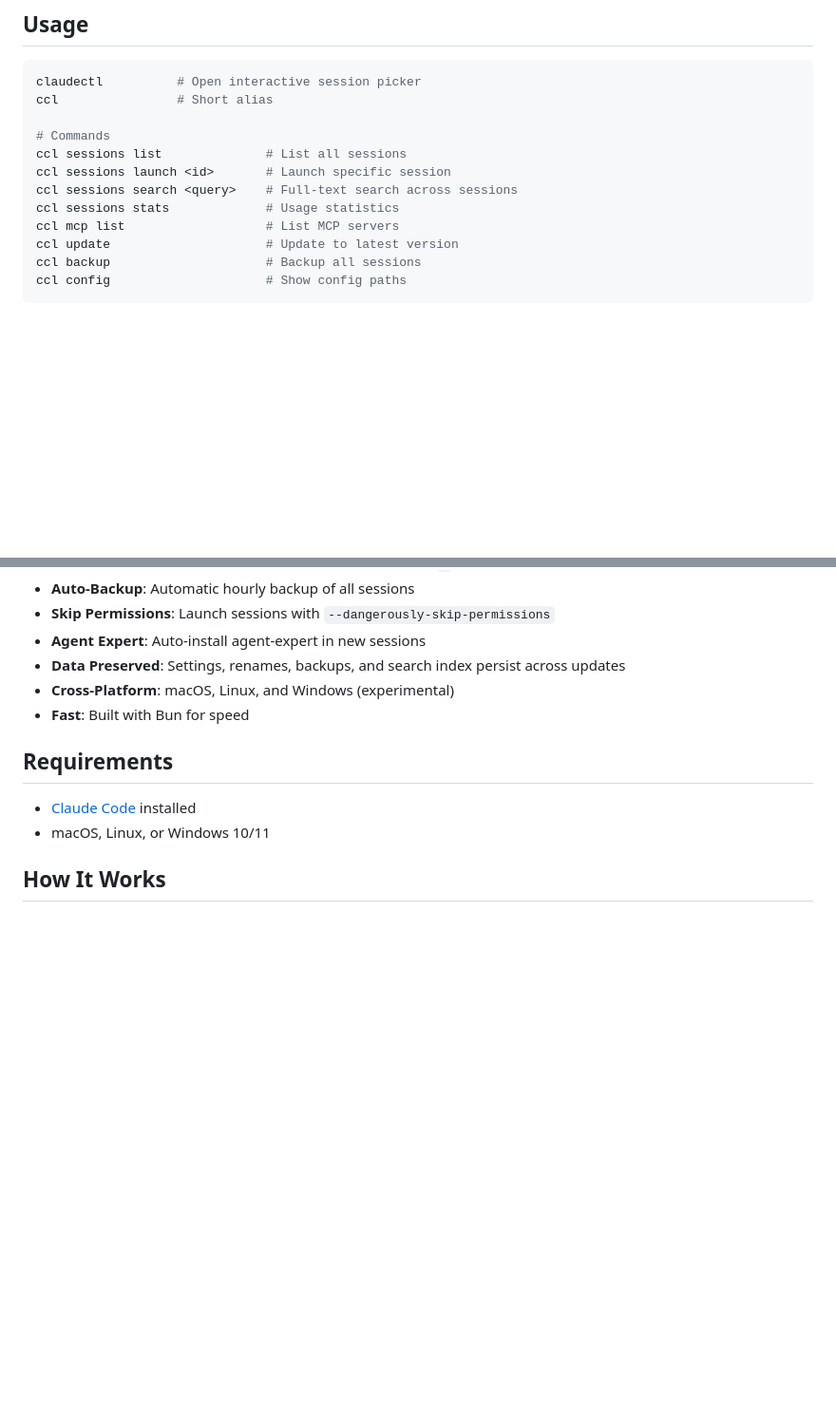
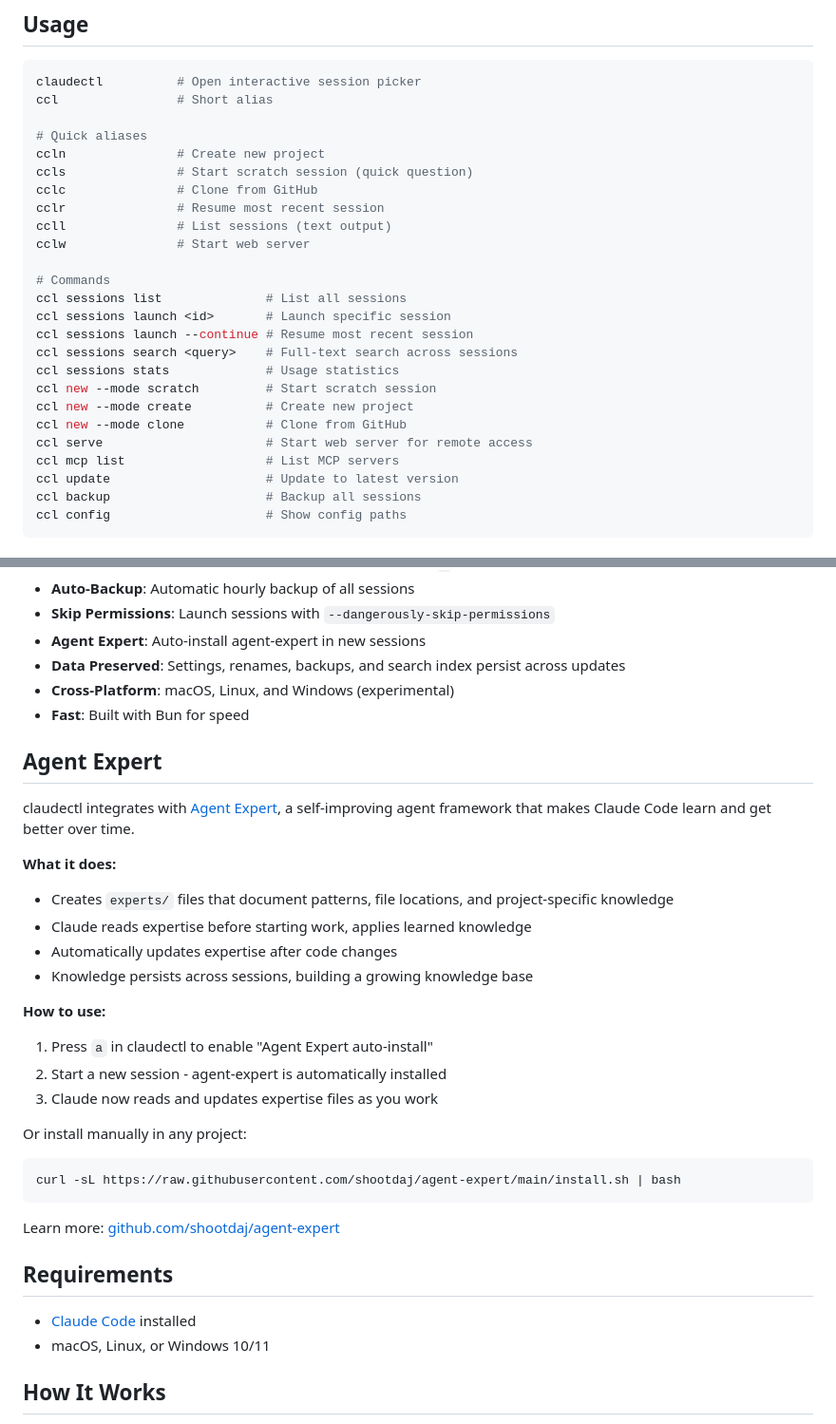
Before and after one commit to shootdaj/claudectl, a Markdown page: README.md, 2 parts joined by grey strips. Shown at 95% size. Rendered like a GitHub page; blank space fills up the shorter version.

Commit message:
docs: Add Agent Expert section and CLI aliases to README
- Add section explaining what Agent Expert is and how to use it
- Add quick aliases section (ccln, ccls, cclc, cclr, ccll, cclw)
- Document new commands (sessions launch --continue, new --mode, serve)

Co-Authored-By: Claude Opus 4.5 <noreply@anthropic.com>

````diff
--- a/README.md
+++ b/README.md
@@ -68,11 +68,24 @@ This will install [Bun](https://bun.sh) if needed, then set up claudectl.
 claudectl          # Open interactive session picker
 ccl                # Short alias
 
+# Quick aliases
+ccln               # Create new project
+ccls               # Start scratch session (quick question)
+cclc               # Clone from GitHub
+cclr               # Resume most recent session
+ccll               # List sessions (text output)
+cclw               # Start web server
+
 # Commands
 ccl sessions list              # List all sessions
 ccl sessions launch <id>       # Launch specific session
+ccl sessions launch --continue # Resume most recent session
 ccl sessions search <query>    # Full-text search across sessions
 ccl sessions stats             # Usage statistics
+ccl new --mode scratch         # Start scratch session
+ccl new --mode create          # Create new project
+ccl new --mode clone           # Clone from GitHub
+ccl serve                      # Start web server for remote access
 ccl mcp list                   # List MCP servers
 ccl update                     # Update to latest version
 ccl backup                     # Backup all sessions
@@ -118,6 +131,28 @@ ccl config                     # Show config paths
 - **Cross-Platform**: macOS, Linux, and Windows (experimental)
 - **Fast**: Built with Bun for speed
 
+## Agent Expert
+
+claudectl integrates with [Agent Expert](https://github.com/shootdaj/agent-expert), a self-improving agent framework that makes Claude Code learn and get better over time.
+
+**What it does:**
+- Creates `experts/` files that document patterns, file locations, and project-specific knowledge
+- Claude reads expertise before starting work, applies learned knowledge
+- Automatically updates expertise after code changes
+- Knowledge persists across sessions, building a growing knowledge base
+
+**How to use:**
+1. Press `a` in claudectl to enable "Agent Expert auto-install"
+2. Start a new session - agent-expert is automatically installed
+3. Claude now reads and updates expertise files as you work
+
+Or install manually in any project:
+```bash
+curl -sL https://raw.githubusercontent.com/shootdaj/agent-expert/main/install.sh | bash
+```
+
+Learn more: [github.com/shootdaj/agent-expert](https://github.com/shootdaj/agent-expert)
+
 ## Requirements
 
 - [Claude Code](https://claude.ai/code) installed
````
